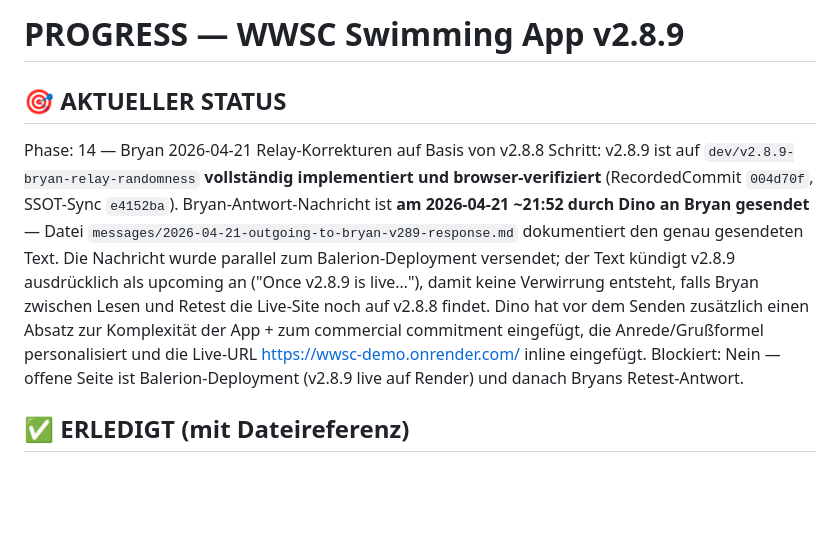
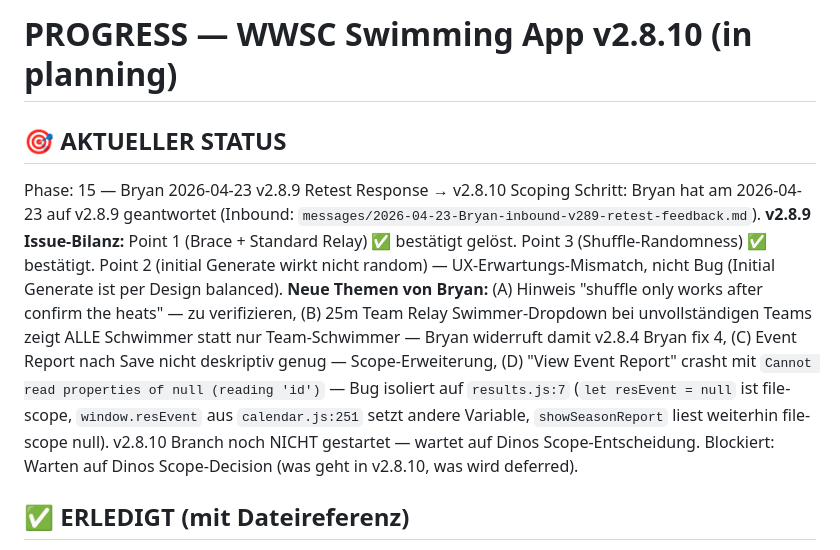
Before and after one commit to United-DigiArt-Vision/wwsc-demo, a Markdown page: PROGRESS.md, the part around one of its changes. Rendered like a GitHub page; blank space fills up the shorter version.

```diff
--- a/PROGRESS.md
+++ b/PROGRESS.md
@@ -1,9 +1,9 @@
-# PROGRESS — WWSC Swimming App v2.8.9
+# PROGRESS — WWSC Swimming App v2.8.10 (in planning)
 
 ## 🎯 AKTUELLER STATUS
-Phase: 14 — Bryan 2026-04-21 Relay-Korrekturen auf Basis von v2.8.8
-Schritt: v2.8.9 ist auf `dev/v2.8.9-bryan-relay-randomness` **vollständig implementiert und browser-verifiziert** (RecordedCommit `004d70f`, SSOT-Sync `e4152ba`). Bryan-Antwort-Nachricht ist **am 2026-04-21 ~21:52 durch Dino an Bryan gesendet** — Datei `messages/2026-04-21-outgoing-to-bryan-v289-response.md` dokumentiert den genau gesendeten Text. Die Nachricht wurde parallel zum Balerion-Deployment versendet; der Text kündigt v2.8.9 ausdrücklich als upcoming an ("Once v2.8.9 is live…"), damit keine Verwirrung entsteht, falls Bryan zwischen Lesen und Retest die Live-Site noch auf v2.8.8 findet. Dino hat vor dem Senden zusätzlich einen Absatz zur Komplexität der App + zum commercial commitment eingefügt, die Anrede/Grußformel personalisiert und die Live-URL https://wwsc-demo.onrender.com/ inline eingefügt.
-Blockiert: Nein — offene Seite ist Balerion-Deployment (v2.8.9 live auf Render) und danach Bryans Retest-Antwort.
+Phase: 15 — Bryan 2026-04-23 v2.8.9 Retest Response → v2.8.10 Scoping
+Schritt: Bryan hat am 2026-04-23 auf v2.8.9 geantwortet (Inbound: `messages/2026-04-23-Bryan-inbound-v289-retest-feedback.md`). **v2.8.9 Issue-Bilanz:** Point 1 (Brace + Standard Relay) ✅ bestätigt gelöst. Point 3 (Shuffle-Randomness) ✅ bestätigt. Point 2 (initial Generate wirkt nicht random) — UX-Erwartungs-Mismatch, nicht Bug (Initial Generate ist per Design balanced). **Neue Themen von Bryan:** (A) Hinweis "shuffle only works after confirm the heats" — zu verifizieren, (B) 25m Team Relay Swimmer-Dropdown bei unvollständigen Teams zeigt ALLE Schwimmer statt nur Team-Schwimmer — Bryan widerruft damit v2.8.4 Bryan fix 4, (C) Event Report nach Save nicht deskriptiv genug — Scope-Erweiterung, (D) "View Event Report" crasht mit `Cannot read properties of null (reading 'id')` — Bug isoliert auf `results.js:7` (`let resEvent = null` ist file-scope, `window.resEvent` aus `calendar.js:251` setzt andere Variable, `showSeasonReport` liest weiterhin file-scope null). v2.8.10 Branch noch NICHT gestartet — wartet auf Dinos Scope-Entscheidung.
+Blockiert: Warten auf Dinos Scope-Decision (was geht in v2.8.10, was wird deferred).
 
 ## ✅ ERLEDIGT (mit Dateireferenz)
 - [x] Phase 0: Workspace & State Verifikation (`git fetch`, Hard Reset auf `origin/main` - Stand v2.7.4).
```
Also changed, not shown: other parts of PROGRESS.md (+16 -1 lines).
